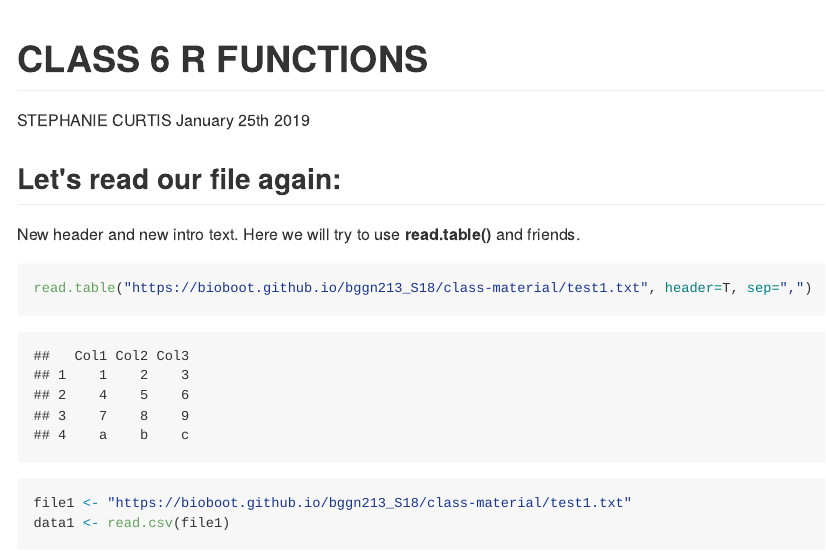
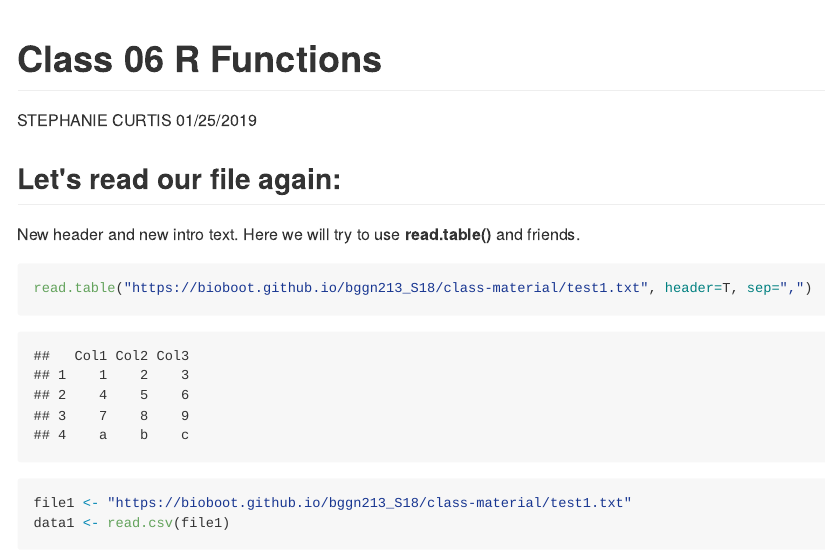
Before and after one commit to sdcurt/BGGN213, an R Markdown document (class06/class06.rmd): the page in a window 1100 px wide, from its top. The pictures show the output file class06/class06.md that the author committed with the source, drawn offline in the style of GitHub.

Commit message:
successfully changed output to github_document

```diff
--- a/class06/class06.rmd
+++ b/class06/class06.rmd
@@ -1,7 +1,7 @@
 ---
-title: "CLASS 6 R FUNCTIONS"
+title: "Class 06 R Functions"
 author: "STEPHANIE CURTIS"
-date: "January 25th 2019"
+date: "01/25/2019"
 output: github_document
 ---
 
```
Also changed, not shown: class06/class06.md.
